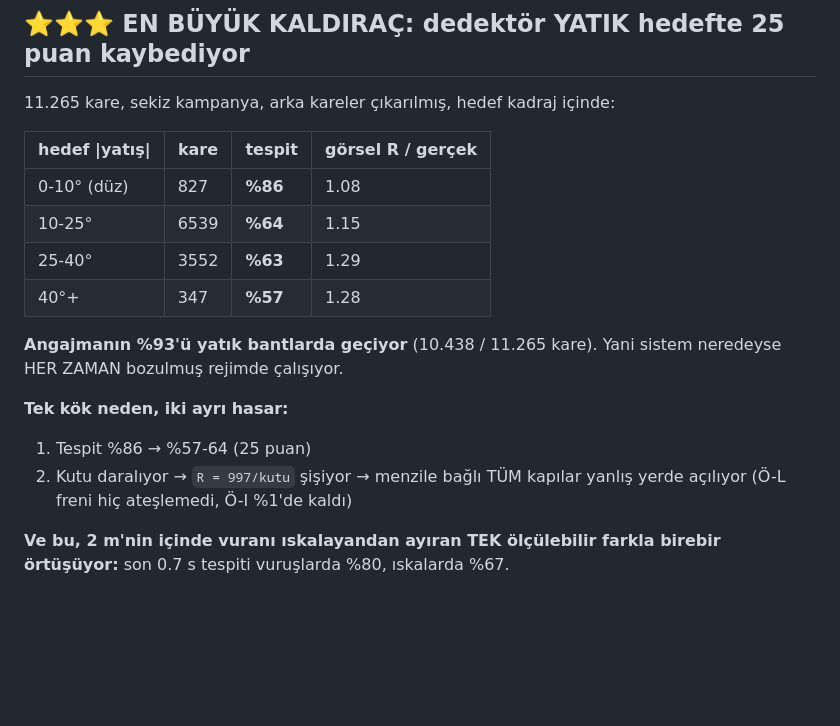
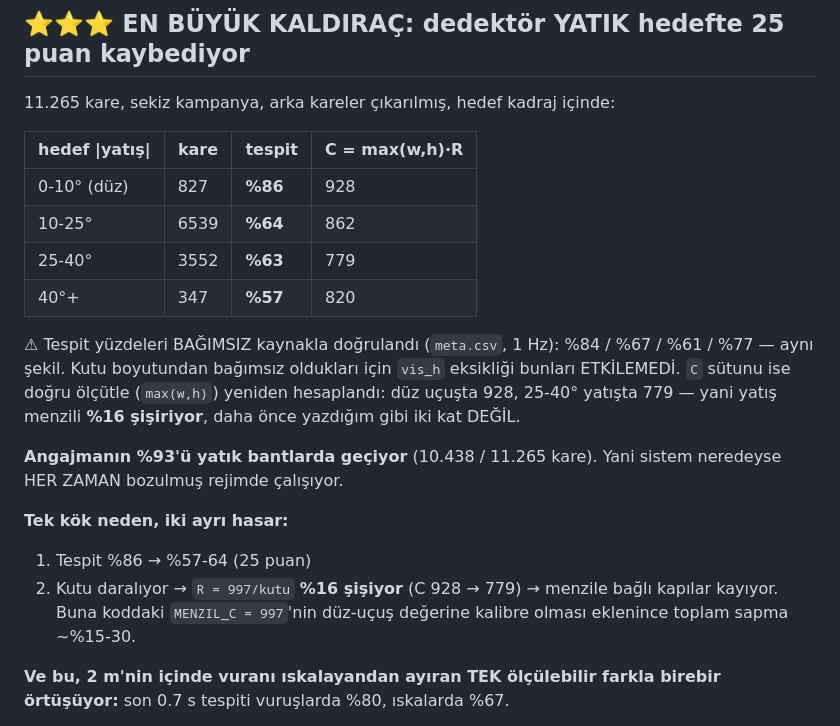
Before and after one commit to kayranecatikara/drones_of_war_entegrasyon, a Markdown page: docs/GORSEL_GUDUM_SICILI.md, the part around the change. Rendered like a GitHub page; blank space fills up the shorter version.

Commit message:
SICIL: en buyuk kaldirac tablosundaki menzil sutunu duzeltildi
Tespit yuzdeleri BAGIMSIZ kaynakla dogrulandi (meta.csv 1 Hz):
%84/%67/%61/%77 — cikarim.csv'den olculen %86/%64/%63/%57 ile ayni
sekil. Kutu boyutundan bagimsiz olduklari icin vis_h eksikliginden
ETKILENMEDILER; bulgu AYAKTA.

C sutunu dogru olcutle (max(w,h)) yeniden hesaplandi: duz ucusta 928,
25-40 derece yatista 779 -> yatis menzili %16 SISIRIYOR, daha once
yazdigim gibi iki kat DEGIL.

```diff
--- a/docs/GORSEL_GUDUM_SICILI.md
+++ b/docs/GORSEL_GUDUM_SICILI.md
@@ -567,20 +567,28 @@ değişmezdir. Kazanç mütevazı: yayılım 0.19 → 0.11.
 
 11.265 kare, sekiz kampanya, arka kareler çıkarılmış, hedef kadraj içinde:
 
-| hedef \|yatış\| | kare | **tespit** | görsel R / gerçek |
+| hedef \|yatış\| | kare | **tespit** | C = max(w,h)·R |
 |---|---|---|---|
-| 0-10° (düz) | 827 | **%86** | 1.08 |
-| 10-25° | 6539 | **%64** | 1.15 |
-| 25-40° | 3552 | **%63** | 1.29 |
-| 40°+ | 347 | **%57** | 1.28 |
+| 0-10° (düz) | 827 | **%86** | 928 |
+| 10-25° | 6539 | **%64** | 862 |
+| 25-40° | 3552 | **%63** | 779 |
+| 40°+ | 347 | **%57** | 820 |
+
+⚠ Tespit yüzdeleri BAĞIMSIZ kaynakla doğrulandı (`meta.csv`, 1 Hz):
+%84 / %67 / %61 / %77 — aynı şekil. Kutu boyutundan bağımsız oldukları
+için `vis_h` eksikliği bunları ETKİLEMEDİ.
+`C` sütunu ise doğru ölçütle (`max(w,h)`) yeniden hesaplandı: düz uçuşta
+928, 25-40° yatışta 779 — yani yatış menzili **%16 şişiriyor**, daha
+önce yazdığım gibi iki kat DEĞİL.
 
 **Angajmanın %93'ü yatık bantlarda geçiyor** (10.438 / 11.265 kare).
 Yani sistem neredeyse HER ZAMAN bozulmuş rejimde çalışıyor.
 
 **Tek kök neden, iki ayrı hasar:**
 1. Tespit %86 → %57-64 (25 puan)
-2. Kutu daralıyor → `R = 997/kutu` şişiyor → menzile bağlı TÜM kapılar
-   yanlış yerde açılıyor (Ö-L freni hiç ateşlemedi, Ö-I %1'de kaldı)
+2. Kutu daralıyor → `R = 997/kutu` **%16 şişiyor** (C 928 → 779) →
+   menzile bağlı kapılar kayıyor. Buna koddaki `MENZIL_C = 997`'nin
+   düz-uçuş değerine kalibre olması eklenince toplam sapma ~%15-30.
 
 **Ve bu, 2 m'nin içinde vuranı ıskalayandan ayıran TEK ölçülebilir
 farkla birebir örtüşüyor:** son 0.7 s tespiti vuruşlarda %80,
```
